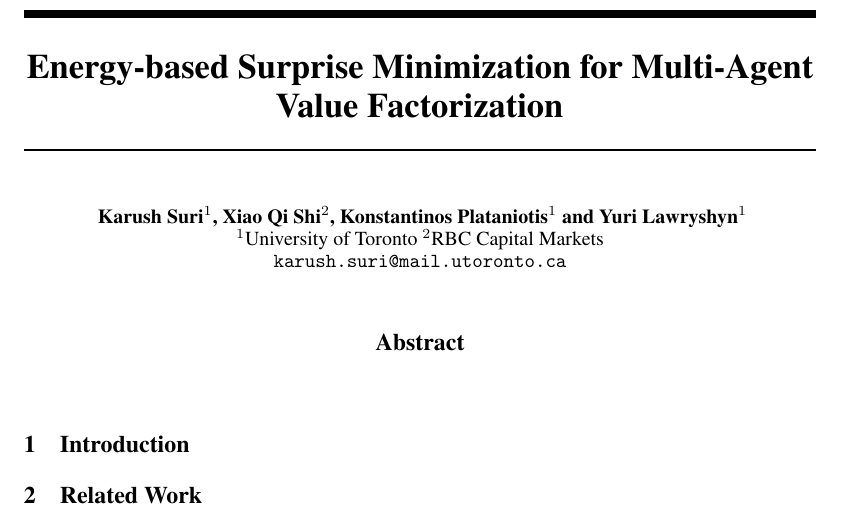
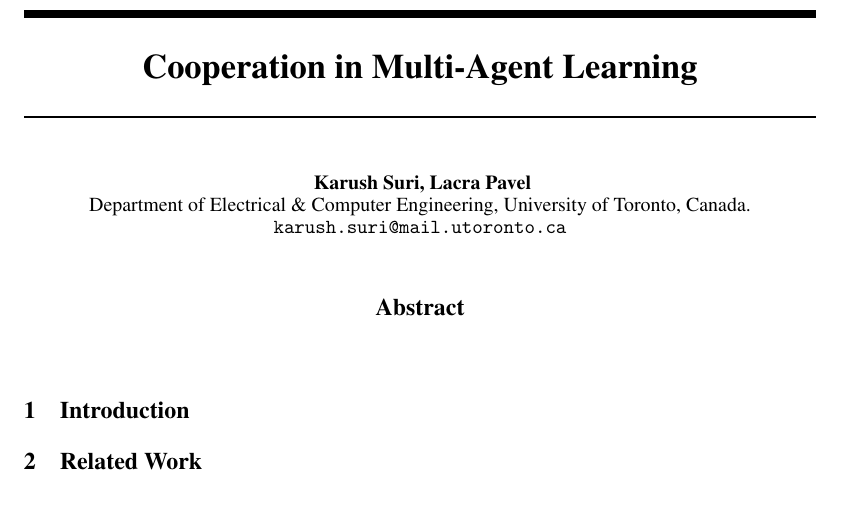
Before and after one commit to karush17/ECE1657-Project, a LaTeX paper (doc/neurips_2020.tex): part of the page, cut at the place of the change. Compiled offline with pdfLaTeX.

Commit message:
complete framework

```diff
--- a/doc/neurips_2020.tex
+++ b/doc/neurips_2020.tex
@@ -57,7 +57,7 @@
 \newcustomtheorem{customthm}{Theorem}
 \newcustomtheorem{customlemma}{Lemma}
 
-\title{Energy-based Surprise Minimization for Multi-Agent Value Factorization}
+\title{Cooperation in Multi-Agent Learning}
 
 % The \author macro works with any number of authors. There are two commands
 % used to separate the names and addresses of multiple authors: \And and \AND.
@@ -68,8 +68,8 @@
 % \AND instead of \And before the third author name.
 
 \author{
-  Karush Suri$^{1}$, Xiao Qi Shi$^{2}$, Konstantinos Plataniotis$^{1}$ and Yuri Lawryshyn$^{1}$\\
-   $^{1}$University of Toronto $^{2}$RBC Capital Markets\\
+  Karush Suri, Lacra Pavel\\
+   Department of Electrical \& Computer Engineering, University of Toronto, Canada.\\
   \texttt{karush.suri@mail.utoronto.ca}
 }
 
```
Also changed, not shown: doc/neurips_2020.pdf, 4 other files.
